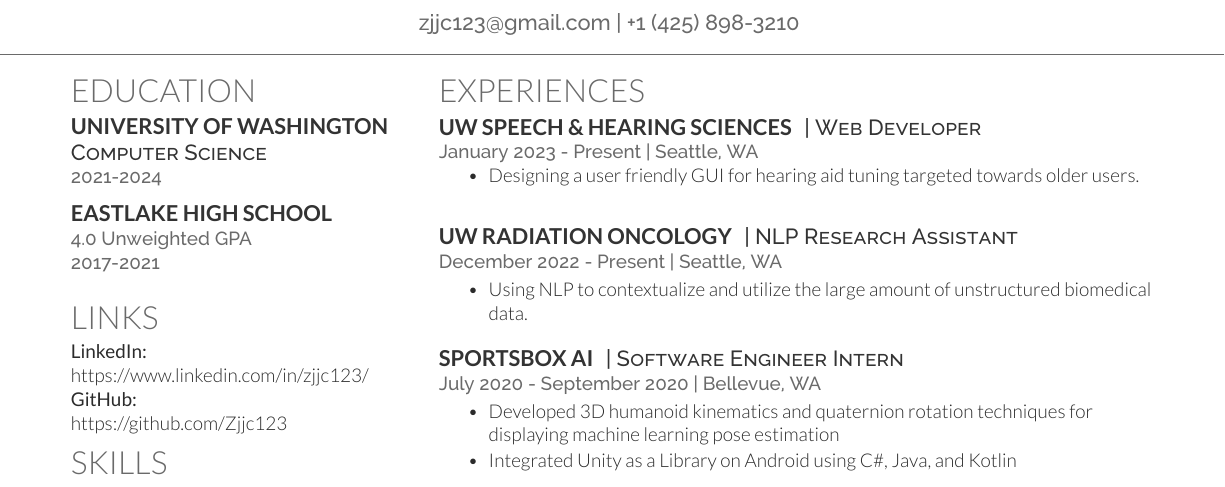
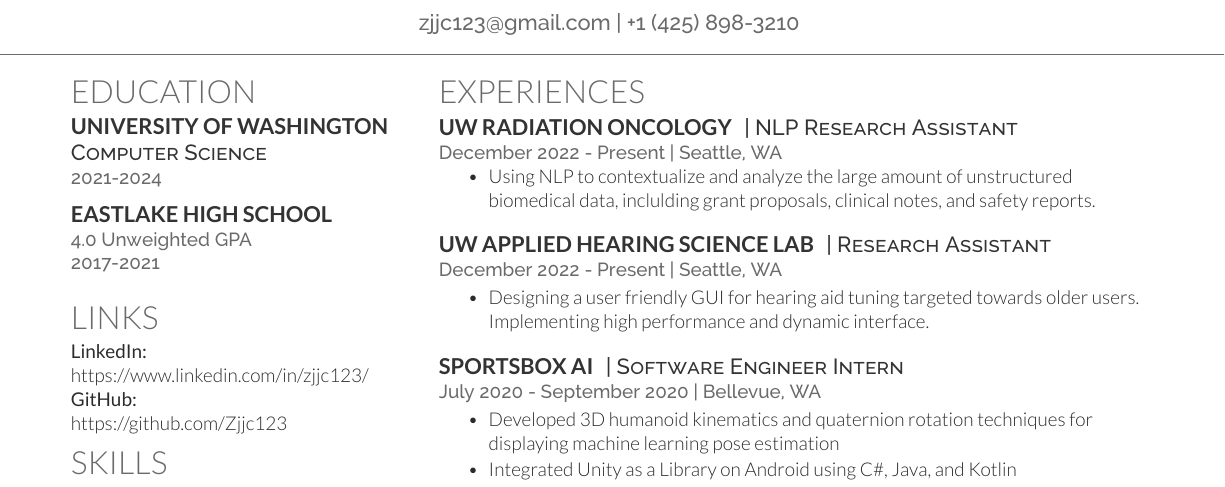
Before and after one commit to Zjjc123/resume, a LaTeX document (main.tex, which reads main.cls): part of the page, cut so that both start at the same text. Compiled offline with XeLaTeX.

Commit message:
Update Jobs

```diff
--- a/main.cls
+++ b/main.cls
@@ -8,7 +8,7 @@
 \LoadClass{article}
 
 % Package Imports
-\usepackage[hmargin=1.25cm, vmargin=0.75cm]{geometry}
+\usepackage[hmargin=1.25cm, vmargin=0.65cm]{geometry}
 \usepackage[hidelinks]{hyperref}
 
 % Publications
--- a/main.tex
+++ b/main.tex
@@ -108,23 +108,23 @@
 %%%%%%%%%%%%%%%%%%%%%%%%%%%%%%%%%%%%%%
 %     EXPERIENCES
 %%%%%%%%%%%%%%%%%%%%%%%%%%%%%%%%%%%%%%
-
 \section{Experiences}
-\runsubsection{UW Speech \& Hearing Sciences}
-\descript{| Web Developer }
-\location{January 2023 - Present | Seattle, WA}
-
-\begin{itemize}
-\item Designing a user friendly GUI for hearing aid tuning targeted towards older users.
-\end{itemize}
-\sectionsep
 
 \runsubsection{UW Radiation Oncology}
 \descript{| NLP Research Assistant }
 \location{December 2022 - Present | Seattle, WA}
+\begin{itemize}
+\item Using NLP to contextualize and analyze the large amount of unstructured biomedical data, inclulding grant proposals, clinical notes, and safety reports.
+\end{itemize}
+
+\runsubsection{UW Applied Hearing Science Lab}
+\descript{| Research Assistant }
+\location{December 2022 - Present | Seattle, WA}
+
 \begin{tightemize}
-\item Using NLP to contextualize and utilize the large amount of unstructured biomedical data.
+\item Designing a user friendly GUI for hearing aid tuning targeted towards older users. Implementing high performance and dynamic interface.
 \end{tightemize}
+
 \sectionsep
 
 \runsubsection{Sportsbox AI}
```
Also changed, not shown: main.pdf.
